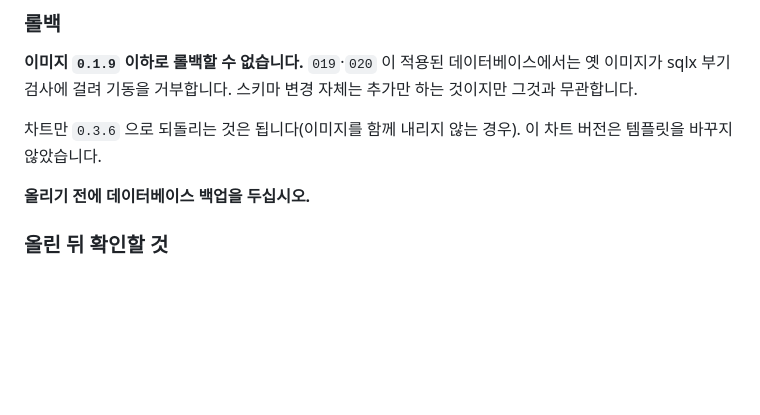
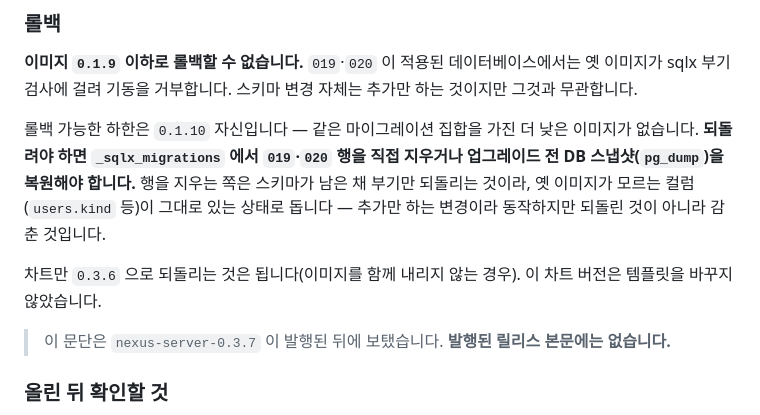
Before and after one commit to int2nexus/cas-server, a Markdown page: charts/nexus-server/CHANGELOG.md, the part around the change. Rendered like a GitHub page; blank space fills up the shorter version.

Commit message:
docs(nexus-server): 0.3.7 롤백 절에 복구 절차를 넣는다
「백업을 두십시오」로 끝나 있었다. 이 파일의 관례는 롤백 하한 버전과 복구 절차
(_sqlx_migrations 행 삭제 또는 pg_dump 복원)이고, 그 문장이 그것을 밀어냈다.

행 삭제 쪽은 스키마가 남으므로 되돌리는 것이 아니라 감추는 것이라는 점을 함께 적었다.
0.3.7 발행 뒤의 수정이라 릴리스 본문에는 없고, 그 사실을 문단에 표시했다.

```diff
--- a/charts/nexus-server/CHANGELOG.md
+++ b/charts/nexus-server/CHANGELOG.md
@@ -259,9 +259,11 @@ SDK 는 `ds.set_keypoint_info(...)` 입니다. 이미 열려 있는 CVAT 세션
 
 **이미지 `0.1.9` 이하로 롤백할 수 없습니다.** `019`·`020` 이 적용된 데이터베이스에서는 옛 이미지가 sqlx 부기 검사에 걸려 기동을 거부합니다. 스키마 변경 자체는 추가만 하는 것이지만 그것과 무관합니다.
 
+롤백 가능한 하한은 `0.1.10` 자신입니다 — 같은 마이그레이션 집합을 가진 더 낮은 이미지가 없습니다. **되돌려야 하면 `_sqlx_migrations` 에서 `019`·`020` 행을 직접 지우거나 업그레이드 전 DB 스냅샷(`pg_dump`)을 복원해야 합니다.** 행을 지우는 쪽은 스키마가 남은 채 부기만 되돌리는 것이라, 옛 이미지가 모르는 컬럼(`users.kind` 등)이 그대로 있는 상태로 돕니다 — 추가만 하는 변경이라 동작하지만 되돌린 것이 아니라 감춘 것입니다.
+
 차트만 `0.3.6` 으로 되돌리는 것은 됩니다(이미지를 함께 내리지 않는 경우). 이 차트 버전은 템플릿을 바꾸지 않았습니다.
 
-**올리기 전에 데이터베이스 백업을 두십시오.**
+> 이 문단은 `nexus-server-0.3.7` 이 발행된 뒤에 보탰습니다. **발행된 릴리스 본문에는 없습니다.**
 
 ### 올린 뒤 확인할 것
 
```
